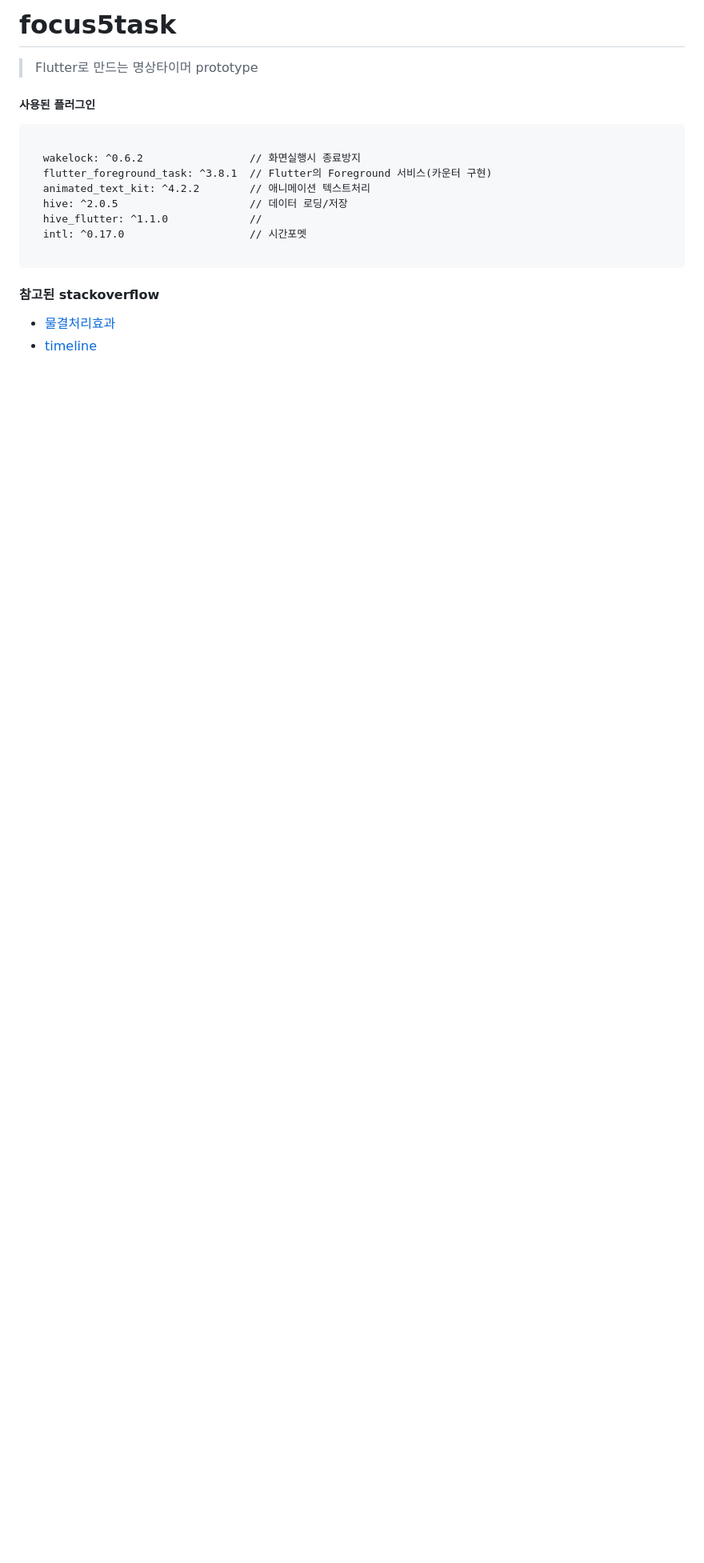
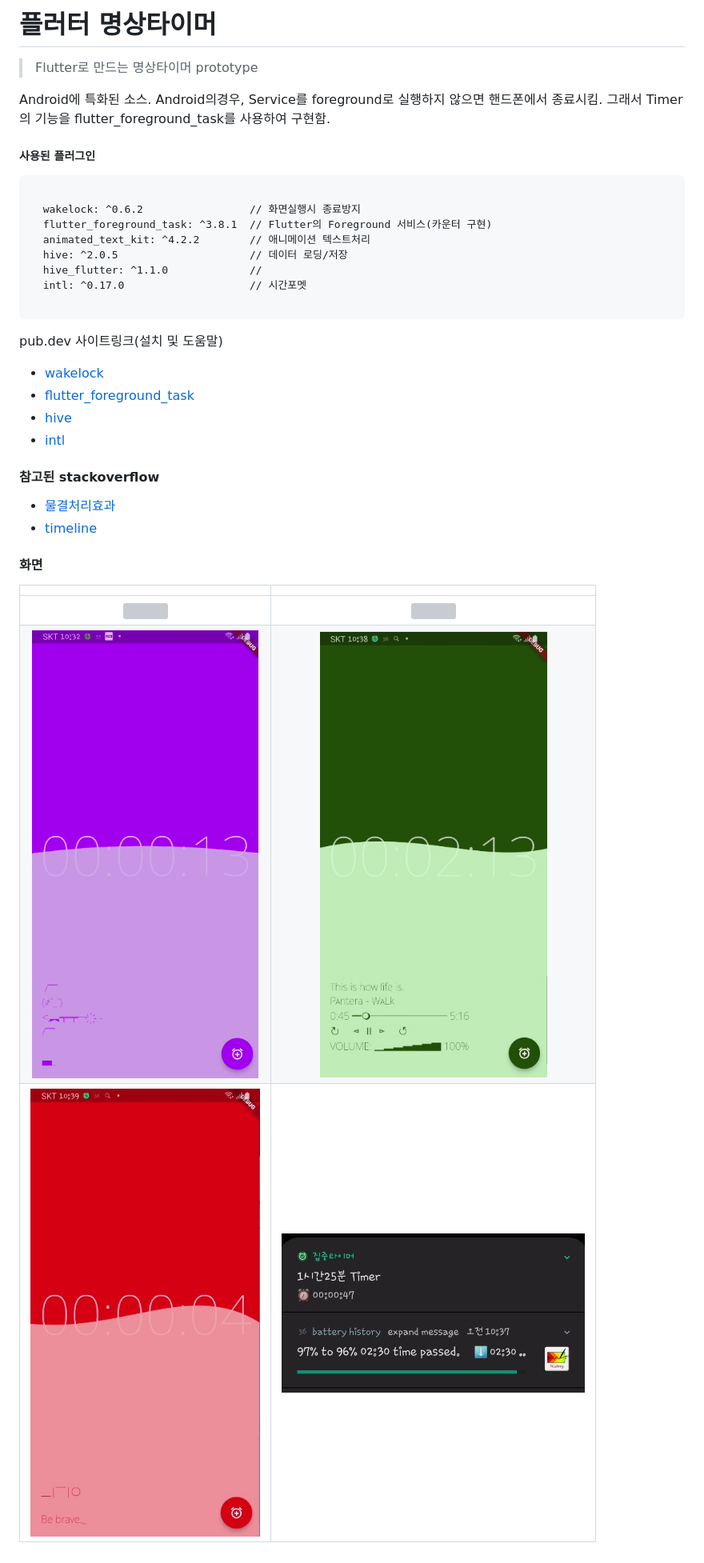
Before and after one commit to VintageAppMaker/FlutterASMRTimer, a Markdown page: README.md, the part around the change. Shown: that part at 80% size. GitHub-like rendering; pictures changed too: 3.gif (added), 4.jpg (added), 5.jpg (added); blank space fills up the shorter version; grey boxes are pictures that could not be loaded.

```diff
--- a/README.md
+++ b/README.md
@@ -1,5 +1,7 @@
-# focus5task
+# 플러터 명상타이머
 > Flutter로 만드는 명상타이머 prototype
+
+Android에 특화된 소스. Android의경우, Service를 foreground로 실행하지 않으면 핸드폰에서 종료시킴. 그래서 Timer의 기능을 flutter_foreground_task를 사용하여 구현함.
 
 ##### 사용된 플러그인
 
@@ -14,8 +16,24 @@
 
 ~~~
 
+pub.dev 사이트링크(설치 및 도움말)
+
+- [wakelock](https://pub.dev/packages/wakelock)
+- [flutter_foreground_task](https://pub.dev/packages/flutter_foreground_task)
+- [hive](https://pub.dev/packages/hive)
+- [intl](https://pub.dev/packages/intl)
+
 
 #### 참고된 stackoverflow
 
 - [물결처리효과](https://github.com/bilalidrees/Flutter_Water_Animation?ref=flutterawesome.com)
 - [timeline](https://stackoverflow.com/questions/49635381/flutter-create-a-timeline-ui)
+
+
+#### 화면
+
+|   |   |
+|:---:|:---:|
+|![](1.gif)   |![](2.gif)   |
+|![](3.gif)   |![](4.jpg)   |
+|![](5.jpg)   |![](6.jpg)   |
```
Also changed, not shown: 2 other files.
